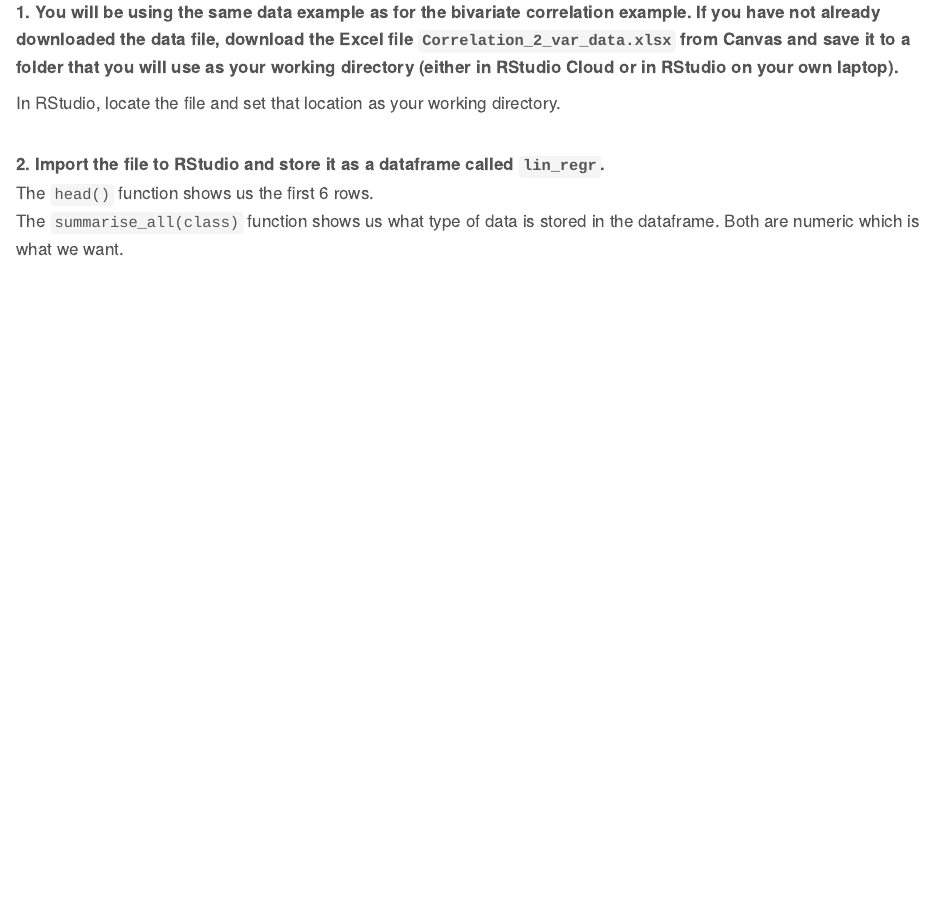
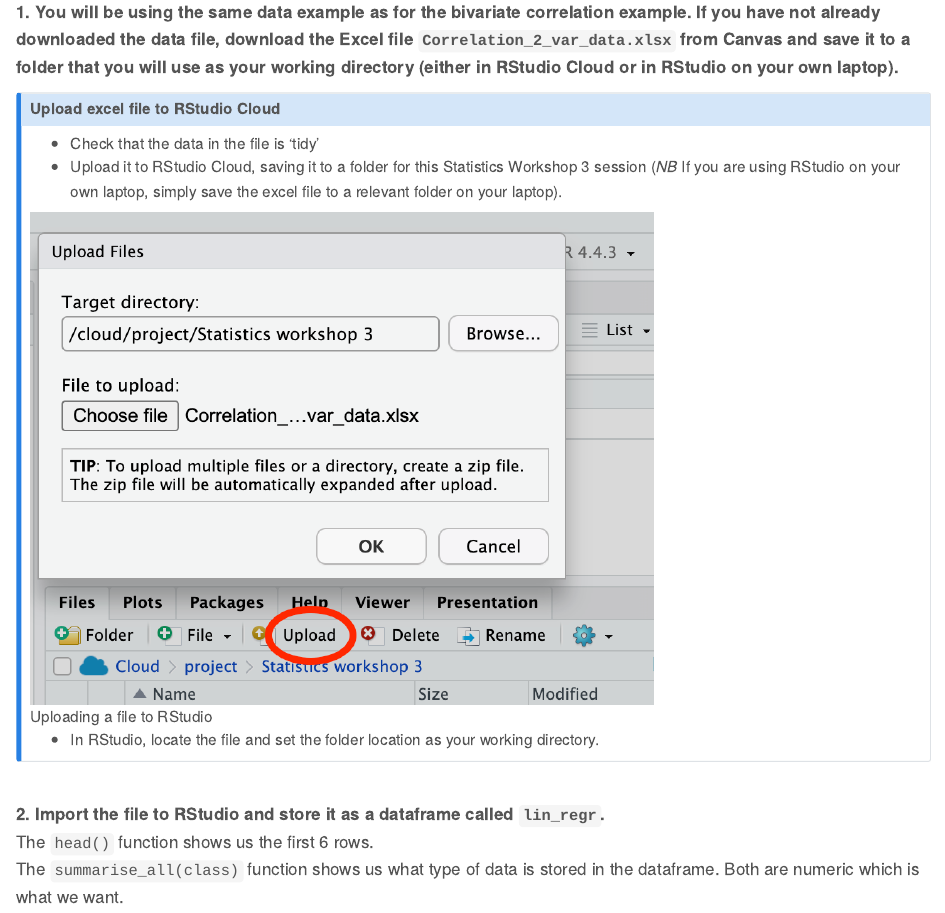
Before and after one commit to Rich-stat/Statistics-workshop-3, a Quarto document (Stats_Workshop3.qmd): the page in a window 1100 px wide, from 9410 px down. Rendered offline with R 4.5, knitr and Pandoc in place of Quarto, with nearby package versions; long lines of code are wrapped.

Commit message:
Add files via upload

```diff
--- a/Stats_Workshop3.qmd
+++ b/Stats_Workshop3.qmd
@@ -399,7 +399,14 @@ This example analyses the nature of the relationship between Triglycerides and L
 
 **1. You will be using the same data example as for the bivariate correlation example. If you have not already downloaded the data file, download the Excel file `Correlation_2_var_data.xlsx` from Canvas and save it to a folder that you will use as your working directory (either in RStudio Cloud or in RStudio on your own laptop).**
 
-In RStudio, locate the file and set that location as your working directory.
+::: {.callout-note collapse="true" title="Upload excel file to RStudio Cloud" icon="true"}
+-   Check that the data in the file is 'tidy'
+-   Upload it to RStudio Cloud, saving it to a folder for this Statistics Workshop 3 session (*NB* If you are using RStudio on your own laptop, simply save the excel file to a relevant folder on your laptop).
+
+![Uploading a file to RStudio](upload corr2.png){.lightbox width="70%"}
+
+-   In RStudio, locate the file and set the folder location as your working directory.
+:::
 
 <br> **2. Import the file to RStudio and store it as a dataframe called `lin_regr`.**<br> The `head()` function shows us the first 6 rows.<br> The `summarise_all(class)` function shows us what type of data is stored in the dataframe. Both are numeric which is what we want.
 
```
Also changed, not shown: Stats_Workshop3.html.
